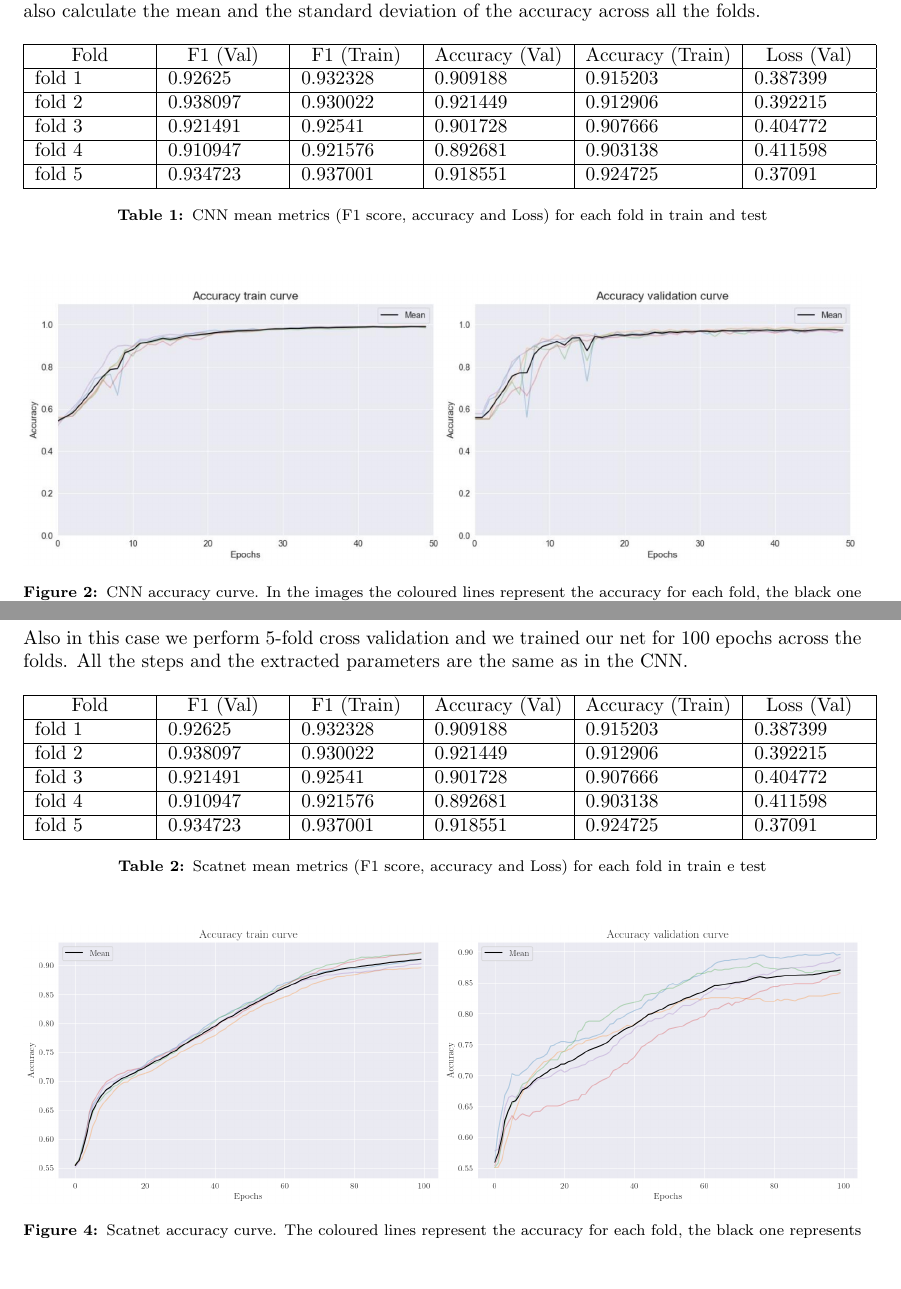
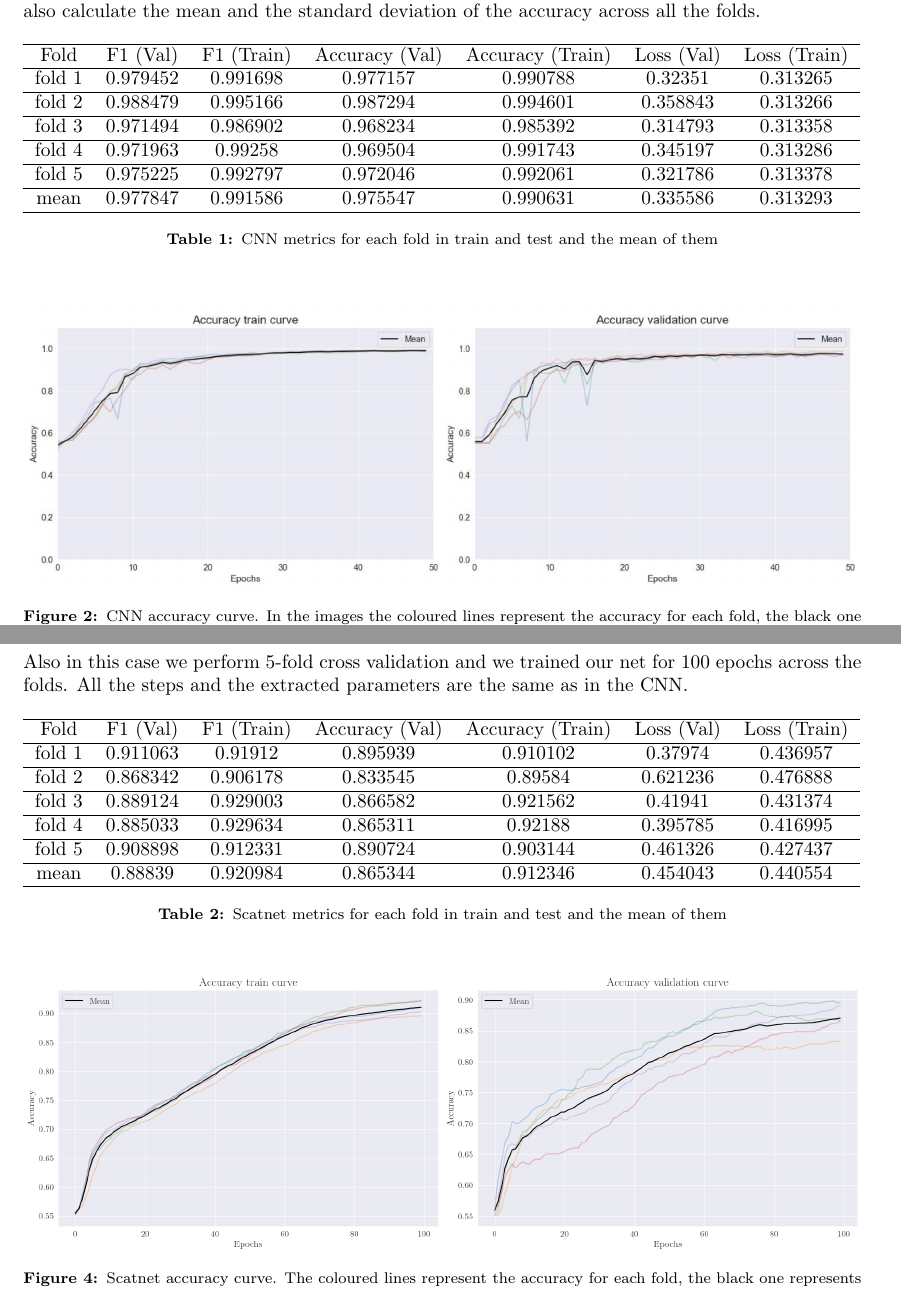
Before and after one commit to enricozorzi/Visual-XAI-project, a LaTeX paper (report/report.tex): two parts of pages 2 and 4 of 13, joined at a grey line, cut so that both start at the same text, the shorter picture padded with empty space. Compiled offline with pdfLaTeX.

Commit message:
Update report files with new data

```diff
--- a/report/report.tex
+++ b/report/report.tex
@@ -74,19 +74,27 @@ about 787 images. After training and validating the model 5 times, we compute ac
 \subsection{CNN’s Train and Validation}
 We trained our net for 50 epochs across the 5 folds. The validation step and the metrics (train and validation accuracy, loss and f1) are computed after each epoch. After each fold the model is saved. At the end of the training step we save the best model and all the train metrics in a dataframe. We also calculate the mean and the standard deviation of the accuracy across all the folds.
 
-    \begin{table}[h]
+\begin{table}[h]
+    \begin{tabular}{ccccccc}
+    \hline
+    Fold & F1 (Val) & F1 (Train) & Accuracy (Val) & Accuracy (Train) & Loss (Val) & Loss (Train) \\
+    \hline
+    fold 1 & 0.979452 & 0.991698 & 0.977157 & 0.990788 & 0.32351 & 0.313265 \\
+    \hline
+    fold 2 & 0.988479 & 0.995166 & 0.987294 & 0.994601 & 0.358843 & 0.313266 \\
+    \hline
+    fold 3 & 0.971494 & 0.986902 & 0.968234 & 0.985392 & 0.314793 & 0.313358 \\
+    \hline
+    fold 4 & 0.971963 & 0.99258 & 0.969504 & 0.991743 & 0.345197 & 0.313286 \\
+    \hline
+    fold 5 & 0.975225 & 0.992797 & 0.972046 & 0.992061 & 0.321786 & 0.313378 \\
+    \hline
+    mean & 0.977847 & 0.991586 & 0.975547 & 0.990631 & 0.335586 & 0.313293 \\
+    \hline
+    \end{tabular}
+    \caption{CNN metrics for each fold in train and test and the mean of them}
+    \end{table}
 
-        \begin{tabular}{|p{2cm}|p{2cm}|p{2cm}|p{2cm}|p{2cm}|p{2cm}|}
-        \hline
-        \multicolumn{1}{|c|}{Fold}& \multicolumn{1}{c|}{F1 (Val)} & \multicolumn{1}{c|}{F1 (Train)} & \multicolumn{1}{c|}{Accuracy (Val)} & \multicolumn{1}{c|}{Accuracy (Train)} & \multicolumn{1}{c|}{Loss (Val)} \\ \hline
-        fold 1  & 0.92625     & 0.932328                   & 0.909188          & 0.915203  & 0.387399                \\ \hline
-        fold 2  & 0.938097    & 0.930022                   & 0.921449          & 0.912906  & 0.392215                \\ \hline
-        fold 3  & 0.921491    & 0.92541                    & 0.901728            & 0.907666  & 0.404772                \\ \hline
-        fold 4  & 0.910947    & 0.921576                   & 0.892681          & 0.903138  & 0.411598                \\ \hline
-        fold 5  & 0.934723    & 0.937001                   & 0.918551          & 0.924725  & 0.37091               \\ \hline
-        \end{tabular}
-        \caption{CNN mean metrics (F1 score, accuracy and Loss) for each fold in train and test}
-    \end{table}
 
     \begin{figure}[H]
 
@@ -150,16 +159,25 @@ the folds. All the steps and the extracted parameters are the same as in the CNN
 
 \begin{table}[h]
 
-    \begin{tabular}{|p{2cm}|p{2cm}|p{2cm}|p{2cm}|p{2cm}|p{2cm}|}
+    \begin{tabular}{ccccccc}
     \hline
-    \multicolumn{1}{|c|}{Fold}& \multicolumn{1}{c|}{F1 (Val)} & \multicolumn{1}{c|}{F1 (Train)} & \multicolumn{1}{c|}{Accuracy (Val)} & \multicolumn{1}{c|}{Accuracy (Train)} & \multicolumn{1}{c|}{Loss (Val)} \\ \hline
-    fold 1  & 0.92625     & 0.932328                   & 0.909188          & 0.915203  & 0.387399                \\ \hline
-    fold 2  & 0.938097    & 0.930022                   & 0.921449          & 0.912906  & 0.392215                \\ \hline
-    fold 3  & 0.921491    & 0.92541                    & 0.901728            & 0.907666  & 0.404772                \\ \hline
-    fold 4  & 0.910947    & 0.921576                   & 0.892681          & 0.903138  & 0.411598                \\ \hline
-    fold 5  & 0.934723    & 0.937001                   & 0.918551          & 0.924725  & 0.37091               \\ \hline
+    %\multicolumn{1}{|c|}{Fold}& \multicolumn{1}{c|}{F1 (Val)} & \multicolumn{1}{c|}{F1 (Train)} & \multicolumn{1}{c|}{Acc (Val)} & \multicolumn{1}{c|}{Acc (Train)} & \multicolumn{1}{c|}{Loss (Val)}& \multicolumn{1}{c|}{Loss (Train)} \\
+    Fold & F1 (Val) & F1 (Train) & Accuracy (Val) & Accuracy (Train) & Loss (Val) & Loss (Train) \\
+    \hline
+    fold 1 & 0.911063 & 0.91912 & 0.895939 & 0.910102 & 0.37974 & 0.436957 \\
+    \hline
+    fold 2 & 0.868342 & 0.906178 & 0.833545 & 0.89584 & 0.621236 & 0.476888 \\
+    \hline
+    fold 3 & 0.889124 & 0.929003 & 0.866582 & 0.921562 & 0.41941 &  0.431374 \\
+    \hline
+    fold 4 & 0.885033 & 0.929634 & 0.865311 & 0.92188 & 0.395785 &  0.416995\\
+    \hline
+    fold 5 & 0.908898 & 0.912331 & 0.890724 & 0.903144 & 0.461326 & 0.427437\\
+    \hline
+    mean & 0.88839 & 0.920984 & 0.865344 & 0.912346 & 0.454043 & 0.440554 \\
+    \hline
     \end{tabular}
-    \caption{ Scatnet mean metrics (F1 score, accuracy and Loss) for each fold in train e test}
+    \caption{ Scatnet metrics for each fold in train and test and the mean of them}
 \end{table}
 
 \begin{figure}[H]
```
Also changed, not shown: report/report.tex (3 more changed lines), 4 other files.
